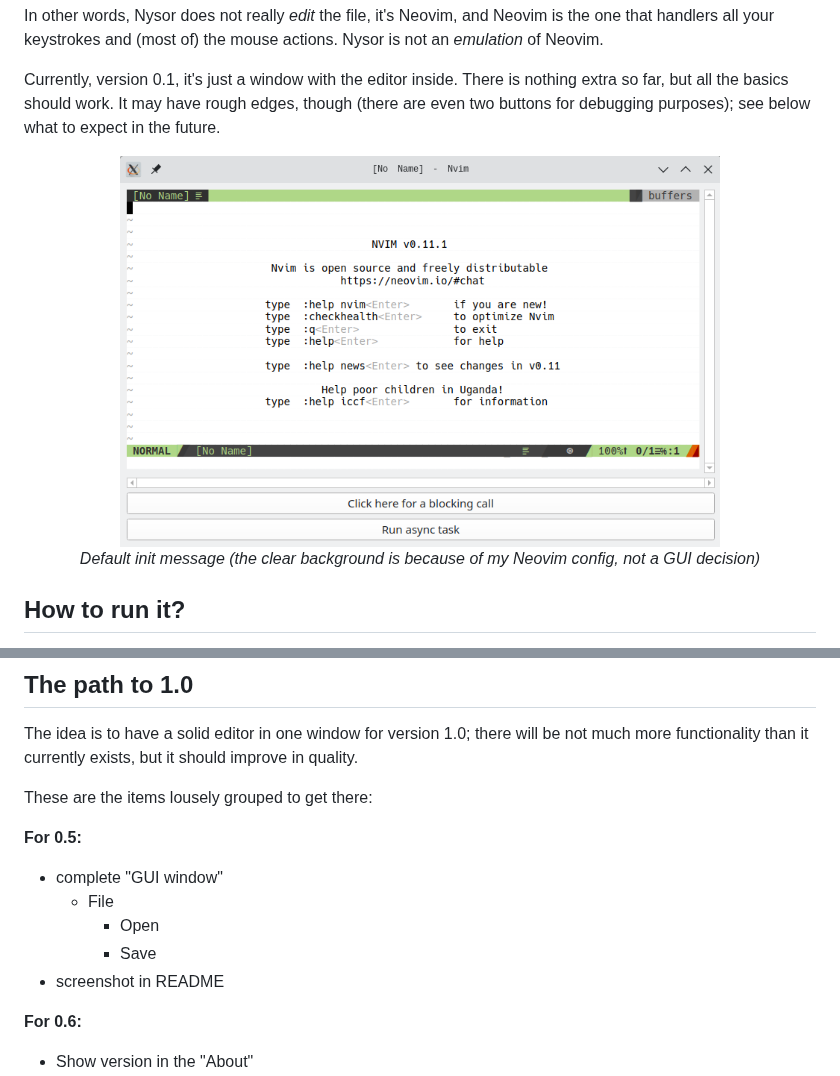
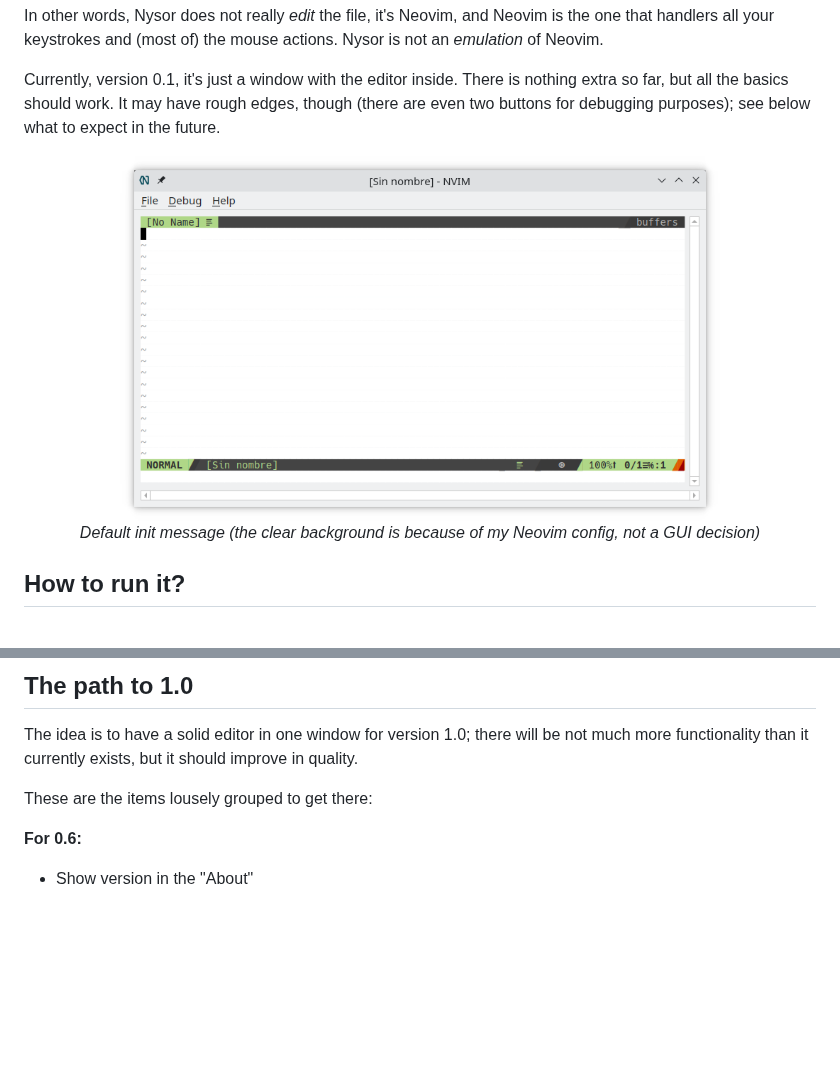
Before and after one commit to facundobatista/nysor, a Markdown page: README.md, 2 parts joined by grey strips. GitHub-like rendering; pictures changed too: media/sshot1.png; blank space fills up the shorter version.

Commit message:
Updated screenshot.

```diff
--- a/README.md
+++ b/README.md
@@ -58,16 +58,6 @@ These are the plans for the future. They are quite informal, the idea is to foll
 The idea is to have a solid editor in one window for version 1.0; there will be not much more functionality than it currently exists, but it should improve in quality.
 
 These are the items lousely grouped to get there:
-
-**For 0.5:**
-
-
-- complete "GUI window"
-    - File
-        - Open
-        - Save
-- screenshot in README
-
 
 **For 0.6:**
 - Show version in the "About"
```
